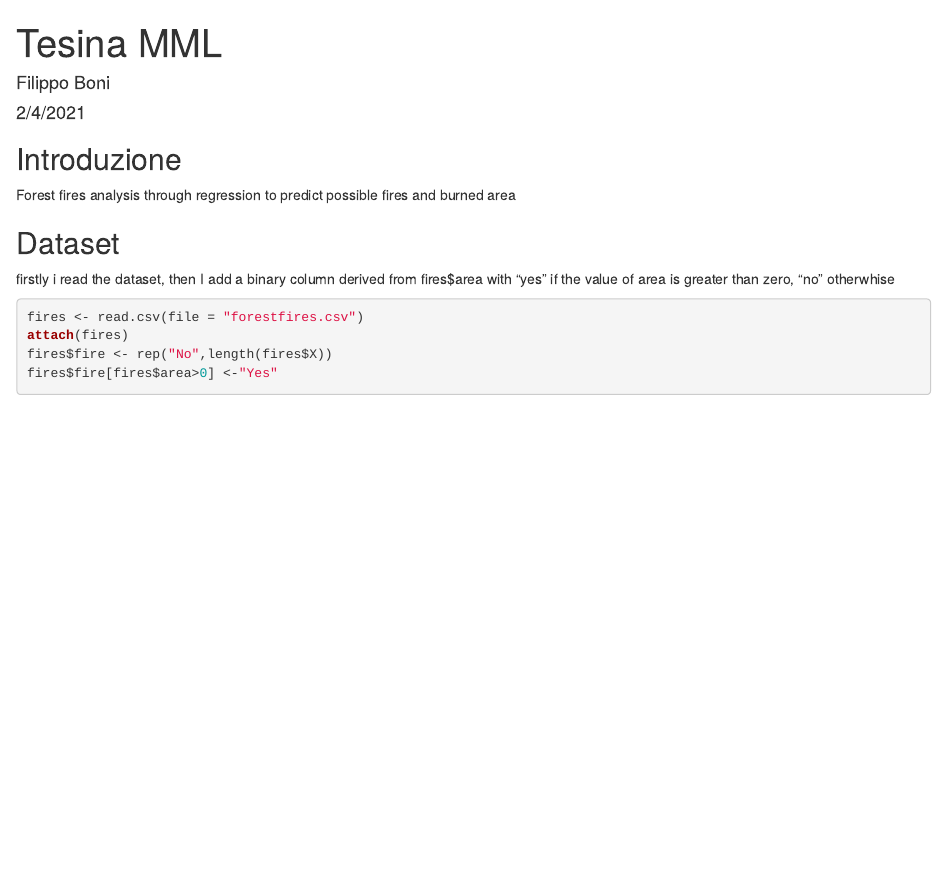
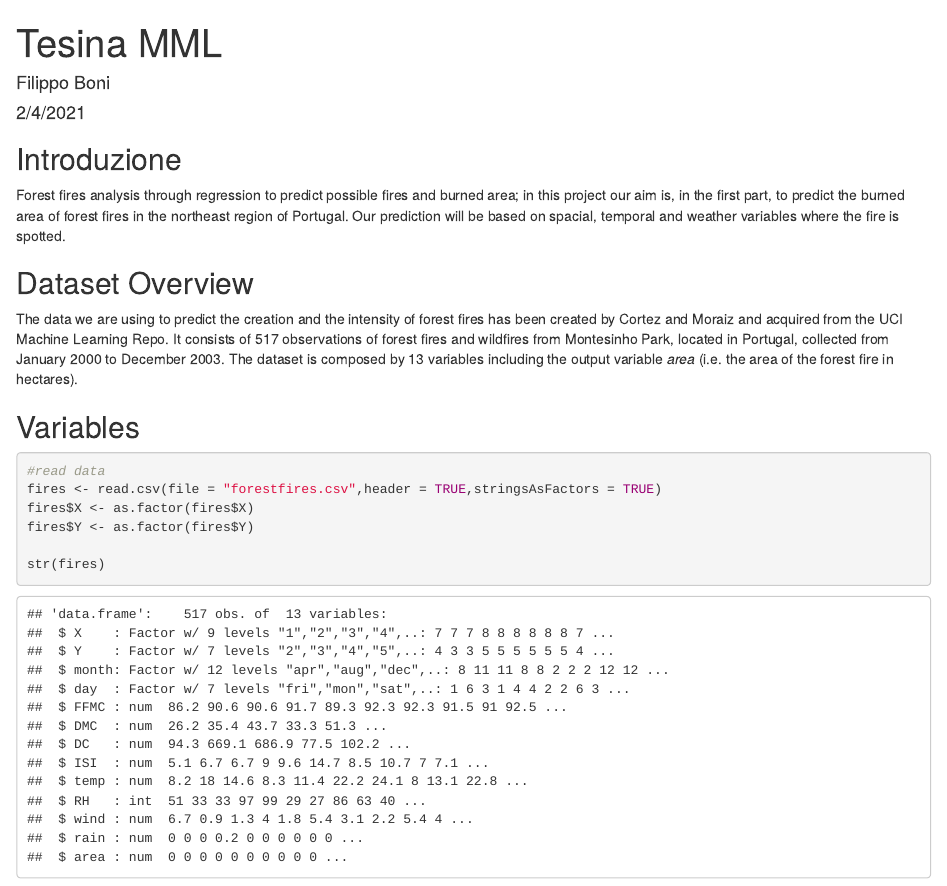
Before and after one commit to filippoboni/Forest-Fires-Regression--Analysis, an R Markdown document (Markdown.Rmd): the page in a window 1100 px wide, from its top. Rendered offline with R 4.5, knitr and Pandoc, with nearby package versions.

Commit message:
markdown update

````diff
--- a/Markdown.Rmd
+++ b/Markdown.Rmd
@@ -6,13 +6,19 @@ output: html_document
 ---
 
 ## Introduzione
-Forest fires analysis through regression to predict possible fires and burned area
+Forest fires analysis through regression to predict possible fires and burned area;
+in this project our aim is, in the first part, to predict the burned area of forest fires in the northeast region of Portugal. Our prediction will be based on spacial, temporal and weather variables where the fire is spotted.
 
-## Dataset
-firstly i read the dataset, then I add a binary column derived from fires$area with "yes" if the value of area is greater than zero, "no" otherwhise
+## Dataset Overview
+The data we are using to predict the creation and the intensity of forest fires has been created by Cortez and Moraiz and acquired from the UCI Machine Learning Repo. It consists of 517 observations of forest fires and wildfires from Montesinho Park, located in Portugal, collected from January 2000 to December 2003. The dataset is composed by 13 variables including the output variable *area* (i.e. the area of the forest fire in hectares).
+
+## Variables
+
 ```{r}
-fires <- read.csv(file = "forestfires.csv")
-attach(fires)
-fires$fire <- rep("No",length(fires$X))
-fires$fire[fires$area>0] <-"Yes"
+#read data
+fires <- read.csv(file = "forestfires.csv",header = TRUE,stringsAsFactors = TRUE)
+fires$X <- as.factor(fires$X)
+fires$Y <- as.factor(fires$Y)
+
+str(fires)
 ```
````
